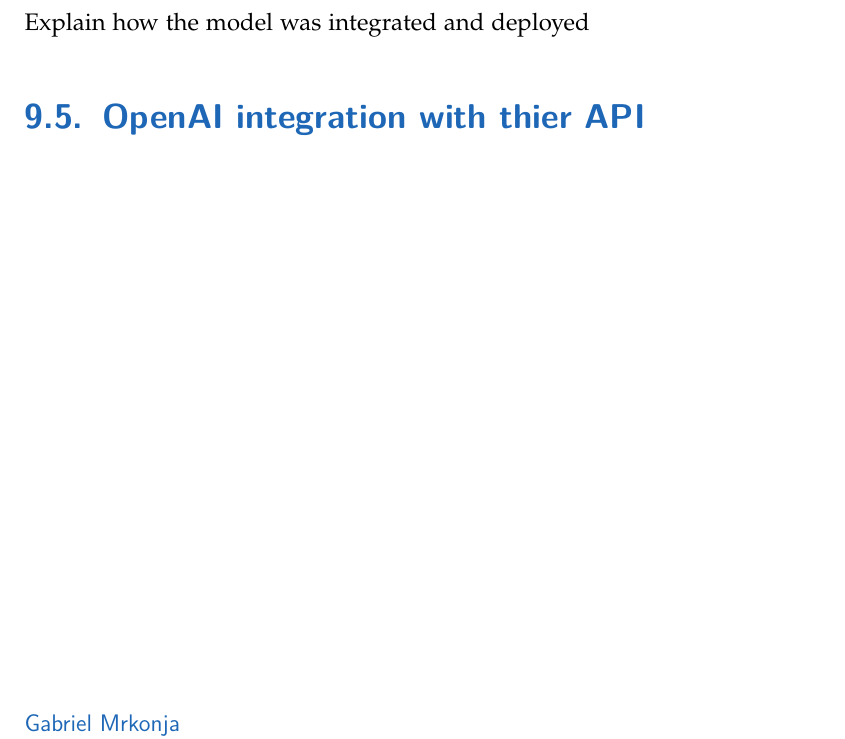
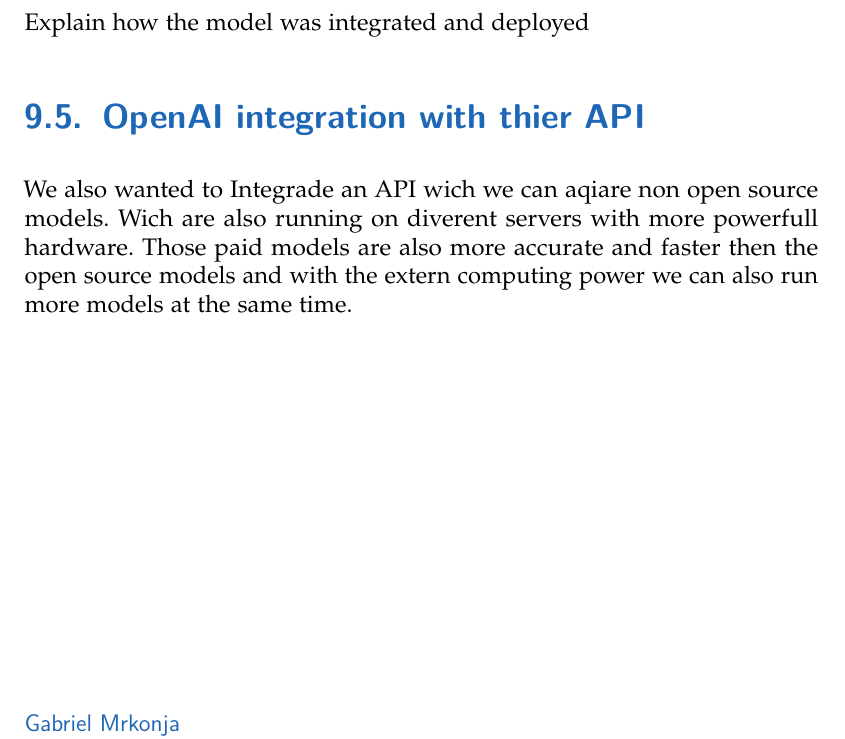
Before and after one commit to Luna-Schaetzle/Diploma-thesis-document, a LaTeX thesis (main.tex, which reads content/Introduction_to_the_used_AI_Models.tex): part of page 46 of 82, cut so that both start at the same text. Compiled offline with pdfLaTeX.

Commit message:
more data collection

```diff
--- a/content/Introduction_to_the_used_AI_Models.tex
+++ b/content/Introduction_to_the_used_AI_Models.tex
@@ -279,3 +279,6 @@
 Explain how the model was integrated and deployed
 
 \section{OpenAI integration with thier API}
+
+We also wanted to Integrade an API wich we can aqiare non open source models. Wich are also running on diverent servers with more powerfull hardware.
+Those paid models are also more accurate and faster then the open source models and with the extern computing power we can also run more models at the same time.
```
Also changed, not shown: main.pdf.
